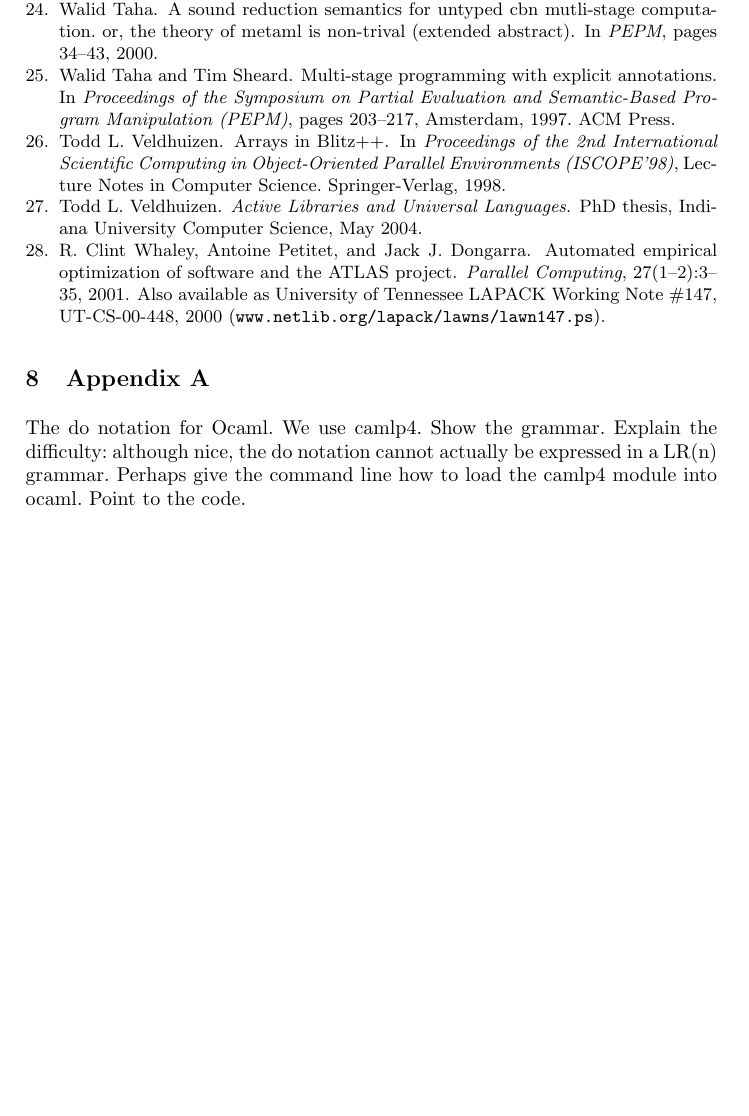
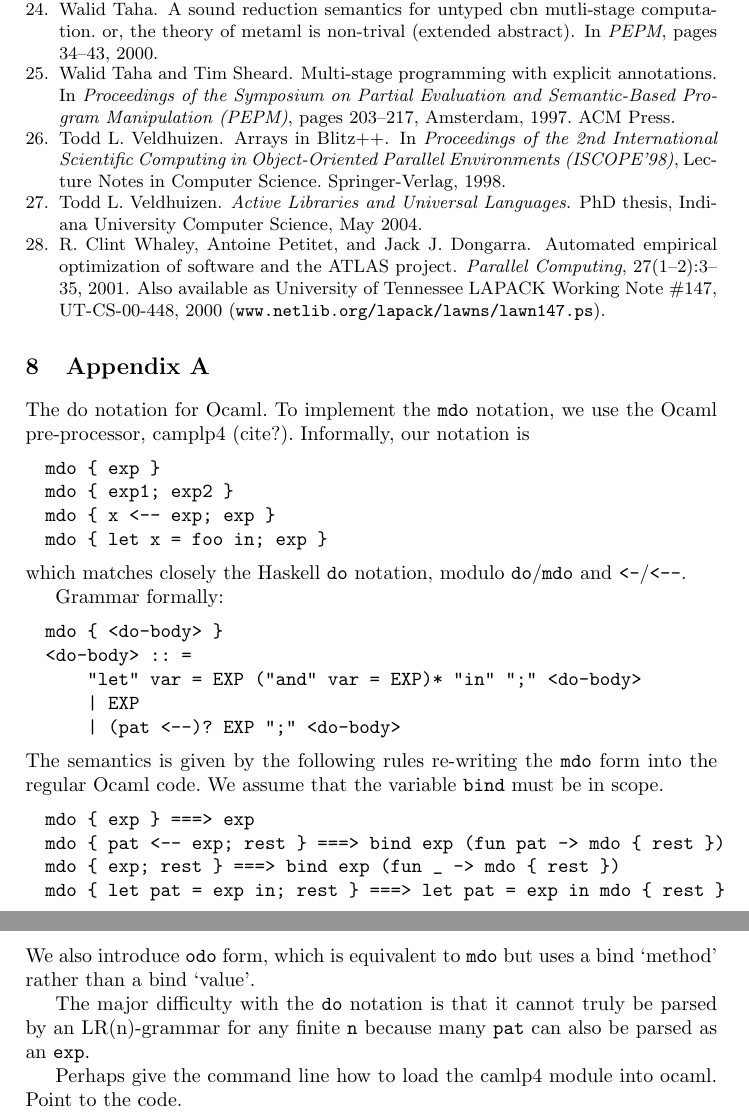
Before and after one commit to JacquesCarette/finally-tagless, a LaTeX paper (paper/metamonads.tex): part of page 17 of 17 before the commit and two parts of pages 17 and 18 of 18 after it, the two joined at a grey line, cut so that both start at the same text, the shorter picture padded with empty space. Compiled offline with pdfLaTeX.

Commit message:
a few more corrections

```diff
--- a/paper/metamonads.tex
+++ b/paper/metamonads.tex
@@ -928,8 +928,41 @@ investigating statically typed aspect weaving.
 
 \section{Appendix A}
 The do notation for Ocaml.
-We use camlp4. Show the grammar. Explain the difficulty: although
-nice, the do notation cannot actually be expressed in a LR(n) grammar.
+To implement the |mdo| notation, we use the Ocaml pre-processor,
+camplp4 (cite?). Informally, our notation is
+\begin{code}
+mdo { exp }
+mdo { exp1; exp2 }
+mdo { x <-- exp; exp }
+mdo { let x = foo in; exp }
+\end{code}
+which matches closely the Haskell |do| notation, modulo |do|/|mdo| and
+|<-|/|<--|.
+
+Grammar formally:
+\begin{code}
+mdo { <do-body> }
+<do-body> :: =
+    "let" var = EXP ("and" var = EXP)* "in" ";" <do-body>
+    | EXP
+    | (pat <--)? EXP ";" <do-body>
+\end{code}
+The semantics is given by the following rules re-writing the |mdo|
+form into the regular Ocaml code. We assume that the variable |bind|
+must be in scope.
+\begin{code}
+mdo { exp } ===> exp
+mdo { pat <-- exp; rest } ===> bind exp (fun pat -> mdo { rest })
+mdo { exp; rest } ===> bind exp (fun _ -> mdo { rest })
+mdo { let pat = exp in; rest } ===> let pat = exp in mdo { rest }
+\end{code}
+We also introduce |odo| form, which is equivalent to |mdo| but uses
+a bind `method' rather than a bind `value'.
+
+The major difficulty with the |do| notation is that it cannot truly be
+parsed by an LR(n)-grammar for any finite |n| because many |pat| can also
+be parsed as an |exp|.
+
 Perhaps give the command line how to load the camlp4 module into
 ocaml. Point to the code.
 \end{document}
```
Also changed, not shown: paper/metamonads.tex (18 more changed lines).
